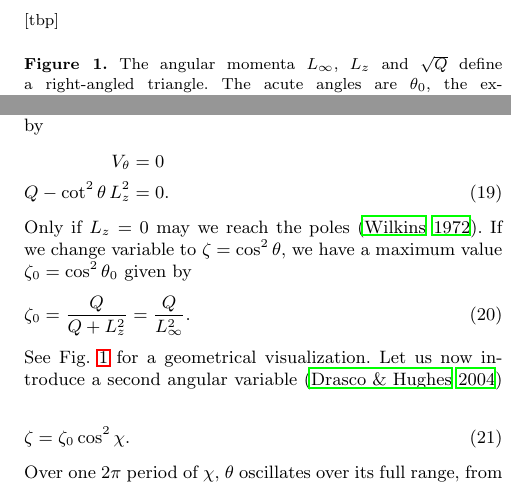
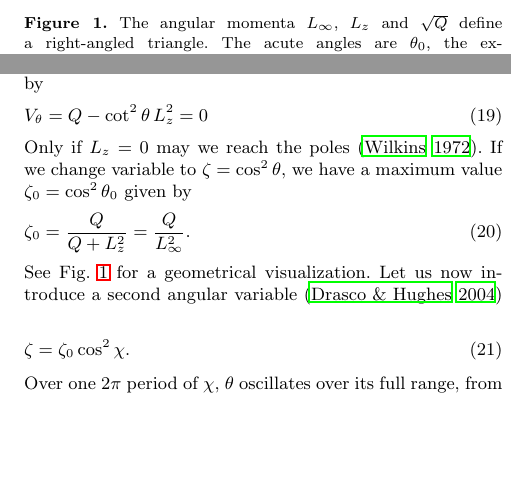
Before and after one commit to cplb/Galactic, a LaTeX paper (Parabolic_Encounters.tex): two parts of the columns of page 3 of 12, joined at a grey line, cut at the place of the change, the shorter picture padded with empty space. The pictures show the PDF file Parabolic_Encounters.pdf that the author committed with the source.

Commit message:
Triangle

```diff
--- a/Parabolic_Encounters.tex
+++ b/Parabolic_Encounters.tex
@@ -148,20 +148,19 @@ where $e = 1$ is the eccentricity and $p = 2r\sub{p}$ is the semilatus rectum. A
 This may be integrated without problem. Parameterizing an orbit by its periapsis and eccentricity has the additional benefit of allowing easier comparison with its flat-space equivalent \citep{Gair2005}.
 
 The $\theta$ motion is usually bounded, with $\theta_0 \leq \theta \leq \pi - \theta_0$; in the event that $L_z = 0$ the particle follows a polar orbit and $\theta$ will cover its full range. The turning points are given by
-\begin{align}
-V_\theta = {} & 0 \nonumber \\
-Q - \cot^2\theta\, L_z^2= {} & 0.
-\end{align}
+\begin{equation}
+V_\theta = Q - \cot^2\theta\, L_z^2 = 0
+\end{equation}
 Only if $L_z = 0$ may we reach the poles \citep{Wilkins1972}. If we change variable to $\zeta = \cos^2\theta$, we have a maximum value $\zeta_0 = \cos^2\theta_0$ given by
 \begin{equation}
 \label{eq:theta_0}
 \zeta_0 = \frac{Q}{Q+L_z^2} = \frac{Q}{L_\infty^2}.
 \end{equation}
 See \figref{L_triangle} for a geometrical visualization.
-\begin{figure}[tbp]
+\begin{figure}
 \begin{center}
-%%\includegraphics[width=0.35\textwidth]{./Images/Triangle.eps}
-    \caption{The angular momenta $L_\infty$, $L_z$ and $\sqrt{Q}$ define a right-angled triangle. The acute angles are $\theta_0$, the extremal value of the polar angle, and $\iota$, the orbital inclination \citep{Glampedakis2002a}.}% \citep{Glampedakis2002a}
+\includegraphics[width=0.2\textwidth]{Triangle.eps}
+    \caption{The angular momenta $L_\infty$, $L_z$ and $\sqrt{Q}$ define a right-angled triangle. The acute angles are $\theta_0$, the extremal value of the polar angle, and $\iota$, the orbital inclination \citep{Glampedakis2002a}.}
    \label{fig:L_triangle}
 \end{center}
 \end{figure}
```
Also changed, not shown: Parabolic_Encounters.pdf, Triangle.eps (added), Triangle.svg (added), Parabolic_Encounters.tex (16 more changed lines).
